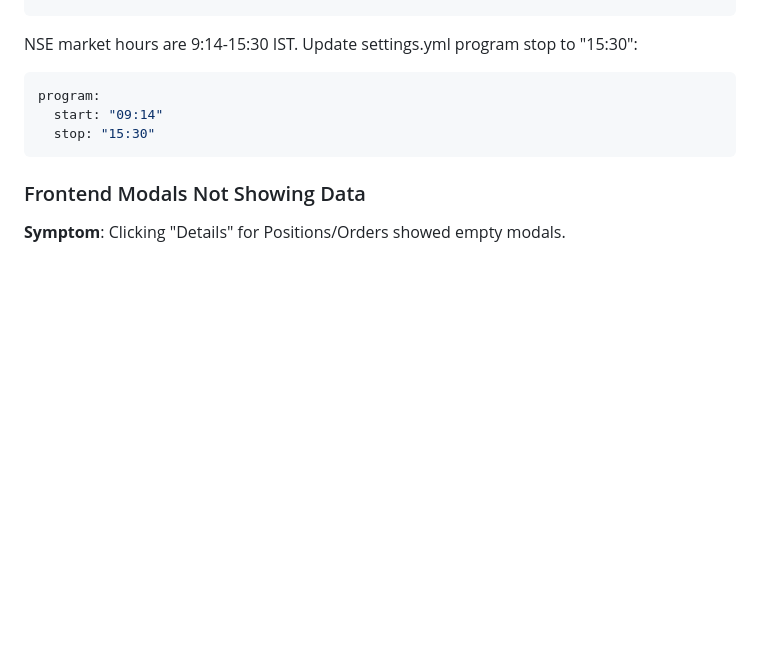
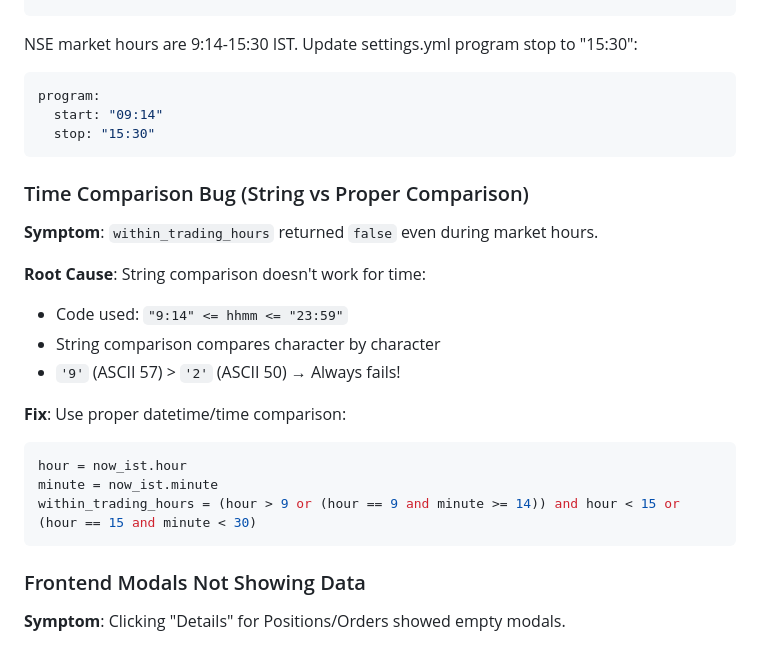
Before and after one commit to ecomsense/scalper-uma, a Markdown page: AGENTS.md, the part around the change. GitHub-like rendering; blank space fills up the shorter version.

Commit message:
Update lessons with time comparison fix

````diff
--- a/AGENTS.md
+++ b/AGENTS.md
@@ -170,6 +170,22 @@ program:
   stop: "15:30"
 ```
 
+### Time Comparison Bug (String vs Proper Comparison)
+
+**Symptom**: `within_trading_hours` returned `false` even during market hours.
+
+**Root Cause**: String comparison doesn't work for time:
+- Code used: `"9:14" <= hhmm <= "23:59"`
+- String comparison compares character by character
+- `'9'` (ASCII 57) > `'2'` (ASCII 50) → Always fails!
+
+**Fix**: Use proper datetime/time comparison:
+```python
+hour = now_ist.hour
+minute = now_ist.minute
+within_trading_hours = (hour > 9 or (hour == 9 and minute >= 14)) and hour < 15 or (hour == 15 and minute < 30)
+```
+
 ### Frontend Modals Not Showing Data
 
 **Symptom**: Clicking "Details" for Positions/Orders showed empty modals.
````
